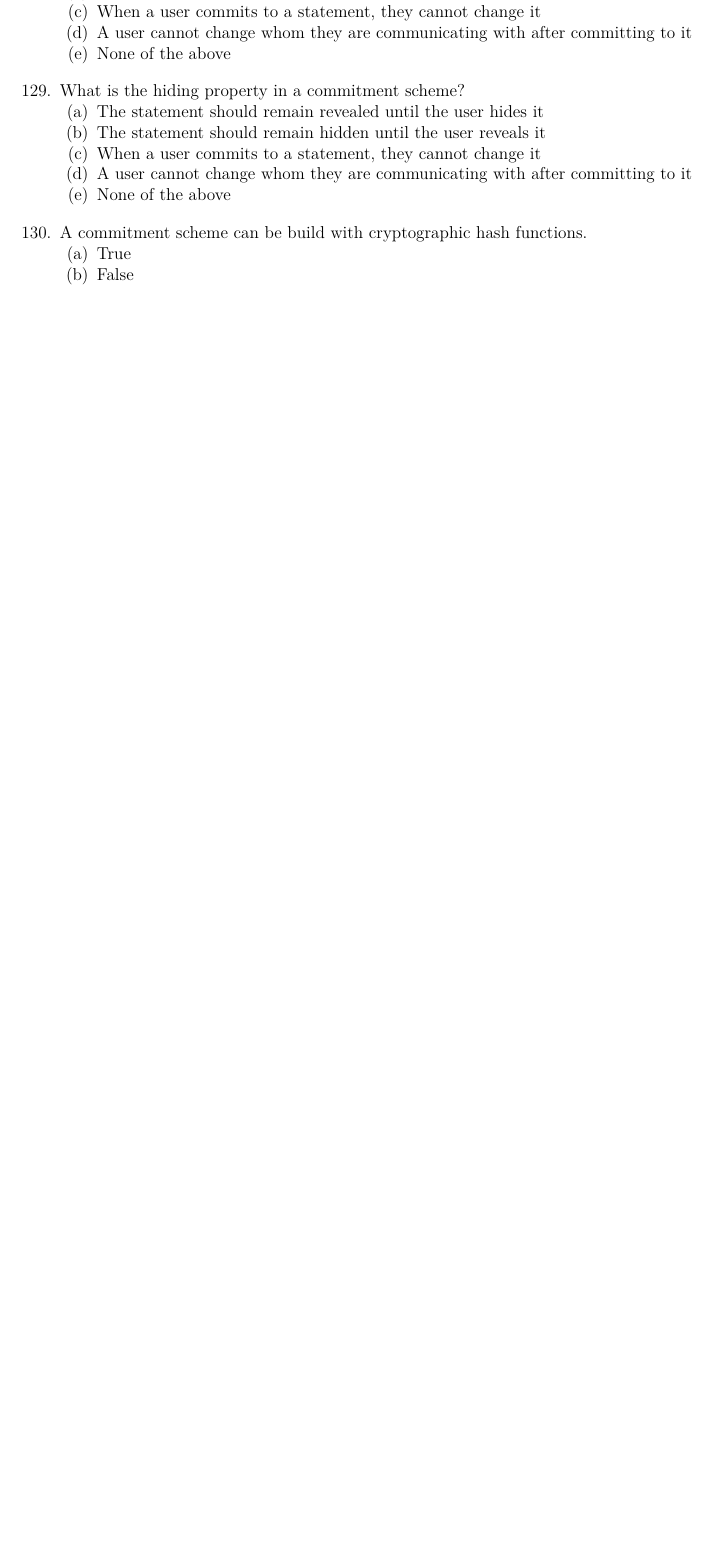
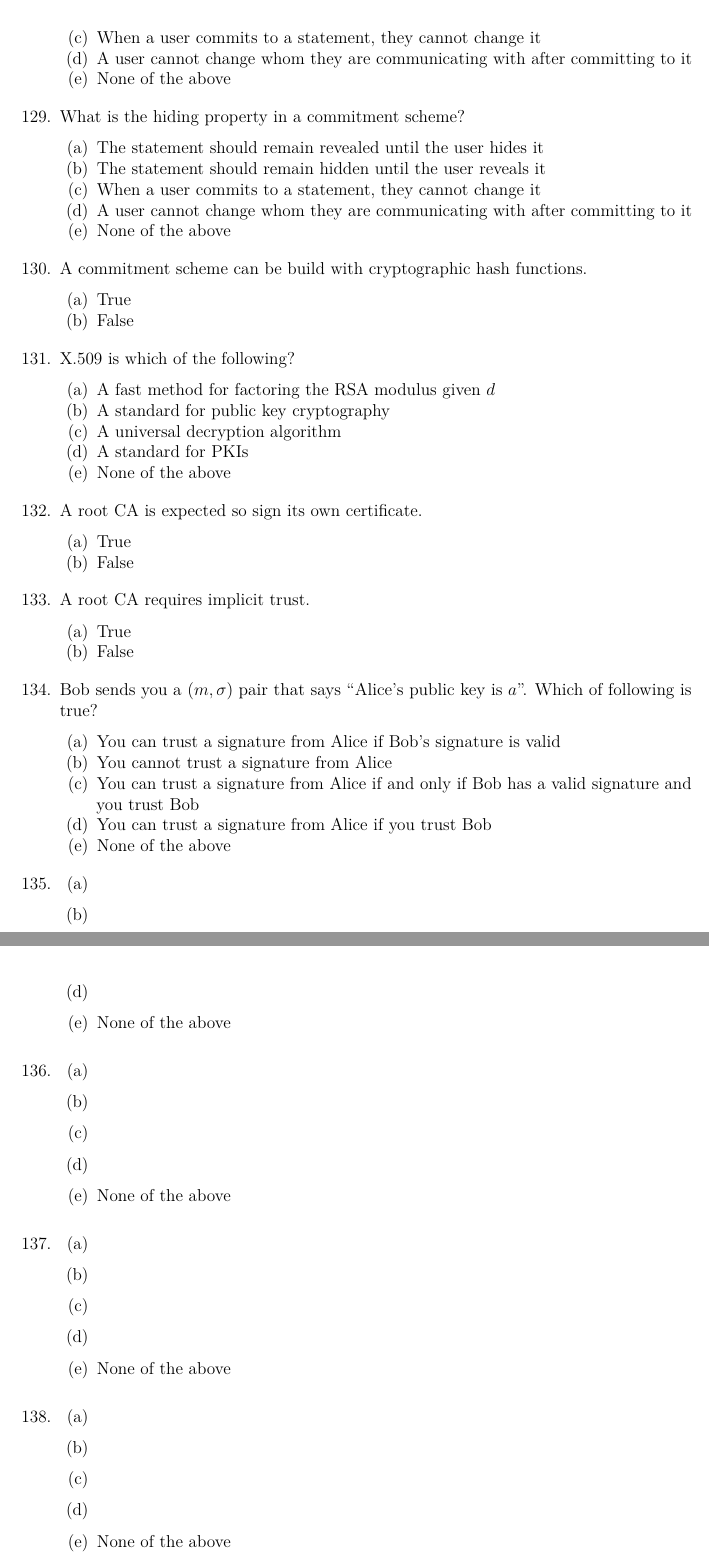
Before and after one commit to willfindlay/4109final, an R Markdown document (study.rmd): part of page 31 of 31 before the commit and two parts of pages 32 and 33 of 33 after it, the two joined at a grey line, cut so that both start at the same text, the shorter picture padded with empty space. The pictures show the output file study.pdf that the author committed with the source.

Commit message:
add more questions

```diff
--- a/study.rmd
+++ b/study.rmd
@@ -1224,3 +1224,52 @@ For the next 5 questions, consider the following connection encrypted line from
     (a) True
     (a) False
 \vskip 1em
+1. X.509 is which of the following?
+    (a) A fast method for factoring the RSA modulus given $d$
+    (a) A standard for public key cryptography
+    (a) A universal decryption algorithm
+    (a) A standard for PKIs
+    (a) None of the above
+\vskip 1em
+1. A root CA is expected so sign its own certificate.
+    (a) True
+    (a) False
+\vskip 1em
+1. A root CA requires implicit trust.
+    (a) True
+    (a) False
+\vskip 1em
+1. Bob sends you a $(m, \sigma)$ pair that says "Alice's public key is $a$". Which of following is true?
+    (a) You can trust a signature from Alice if Bob's signature is valid
+    (a) You cannot trust a signature from Alice
+    (a) You can trust a signature from Alice if and only if Bob has a valid signature and you trust Bob
+    (a) You can trust a signature from Alice if you trust Bob
+    (a) None of the above
+\vskip 1em
+1.
+    (a)
+    (a)
+    (a)
+    (a)
+    (a) None of the above
+\vskip 1em
+1.
+    (a)
+    (a)
+    (a)
+    (a)
+    (a) None of the above
+\vskip 1em
+1.
+    (a)
+    (a)
+    (a)
+    (a)
+    (a) None of the above
+\vskip 1em
+1.
+    (a)
+    (a)
+    (a)
+    (a)
+    (a) None of the above
```
Also changed, not shown: study.pdf, study.rmd (15 more changed lines), 1 other file.
